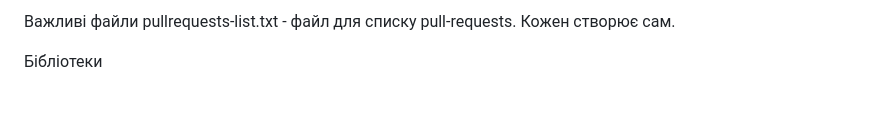
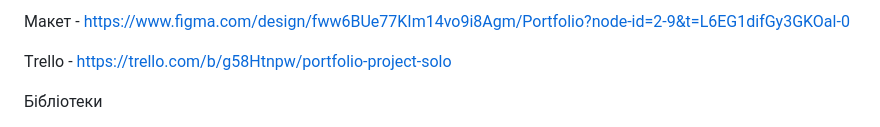
Before and after one commit to RomanSoltan/portfolio-project, a Markdown page: README.md, the part around the change. GitHub-like rendering; blank space fills up the shorter version.

Commit message:
add links trello and figma readme

```diff
--- a/README.md
+++ b/README.md
@@ -1,5 +1,7 @@
-Важливі файли pullrequests-list.txt - файл для списку pull-requests. Кожен
-створює сам.
+Макет -
+https://www.figma.com/design/fww6BUe77KIm14vo9i8Agm/Portfolio?node-id=2-9&t=L6EG1difGy3GKOal-0
+
+Тrello - https://trello.com/b/g58Htnpw/portfolio-project-solo
 
 Бібліотеки
 
```
